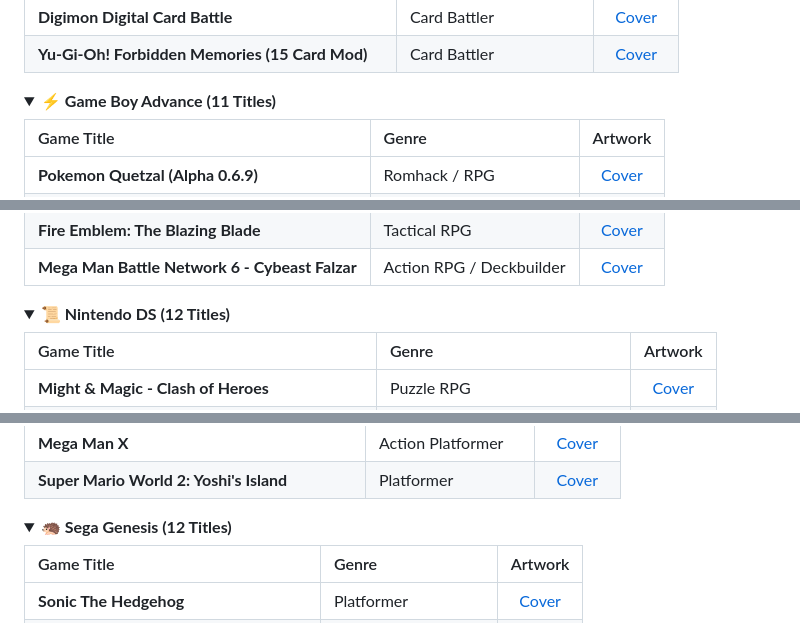
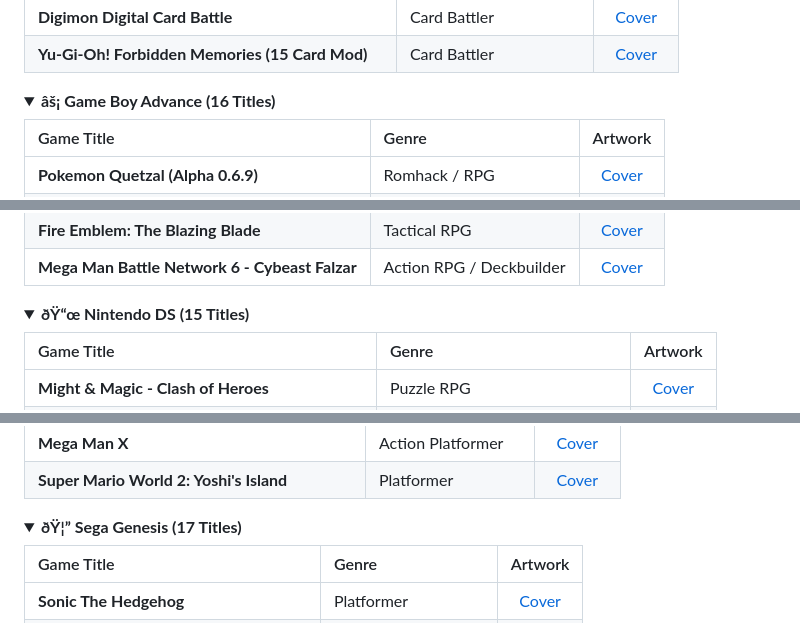
Before and after one commit to LIN4CRE/retro-arcade-vault, a Markdown page: README.md, 3 parts joined by grey strips. Drawn GitHub-style; folded sections open.

```diff
--- a/README.md
+++ b/README.md
@@ -61,7 +61,7 @@ Zero installs, zero dependencies, and 100% client-side. Open [`index.html`](inde
 </details>
 
 <details>
-<summary><b>⚡ Game Boy Advance (11 Titles)</b></summary>
+<summary><b>âš¡ Game Boy Advance (16 Titles)</b></summary>
 
 | Game Title | Genre | Artwork |
 | :--- | :--- | :---: |
@@ -80,7 +80,7 @@ Zero installs, zero dependencies, and 100% client-side. Open [`index.html`](inde
 </details>
 
 <details>
-<summary><b>📜 Nintendo DS (12 Titles)</b></summary>
+<summary><b>ðŸ“œ Nintendo DS (15 Titles)</b></summary>
 
 | Game Title | Genre | Artwork |
 | :--- | :--- | :---: |
@@ -118,7 +118,7 @@ Zero installs, zero dependencies, and 100% client-side. Open [`index.html`](inde
 </details>
 
 <details>
-<summary><b>🦔 Sega Genesis (12 Titles)</b></summary>
+<summary><b>ðŸ¦” Sega Genesis (17 Titles)</b></summary>
 
 | Game Title | Genre | Artwork |
 | :--- | :--- | :---: |
```
Also changed, not shown: other parts of README.md (+24 -24 lines).
